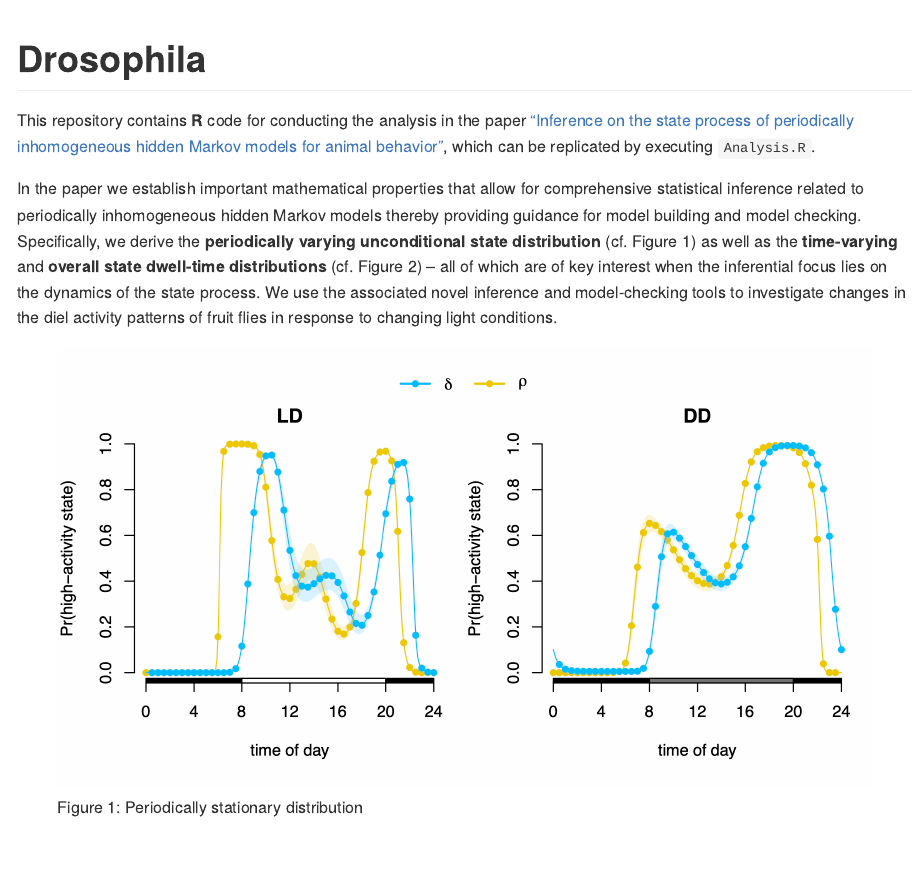
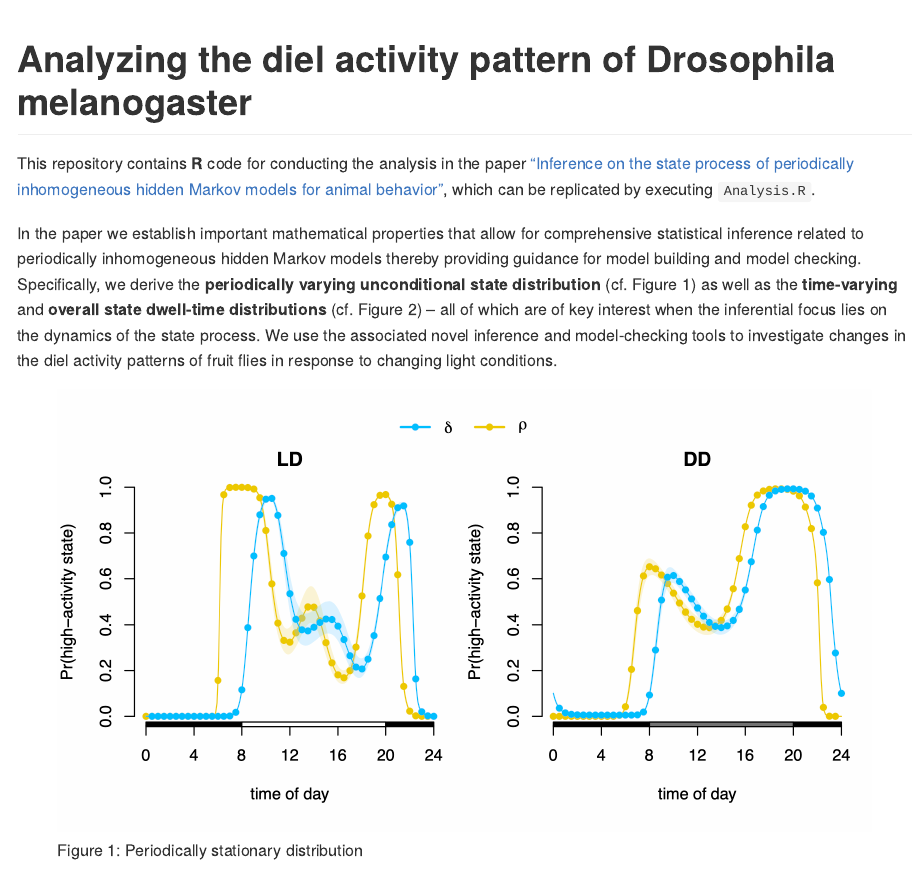
Before and after one commit to janoleko/Drosophila, an R Markdown document (README.Rmd): the page in a window 1100 px wide, from its top. The pictures show the output file README.md that the author committed with the source, drawn offline in the style of GitHub.

Commit message:
updating readme

````diff
--- a/README.Rmd
+++ b/README.Rmd
@@ -12,7 +12,7 @@ knitr::opts_chunk$set(
 )
 ```
 
-# Drosophila
+# Analyzing the diel activity pattern of Drosophila melanogaster
 
 This repository contains **R** code for conducting the analysis in the paper ["Inference on the state process of periodically inhomogeneous hidden Markov models for animal behavior"](https://arxiv.org/abs/2312.14583), which can be replicated by executing `Analysis.R`.
 
````
Also changed, not shown: README.md.
